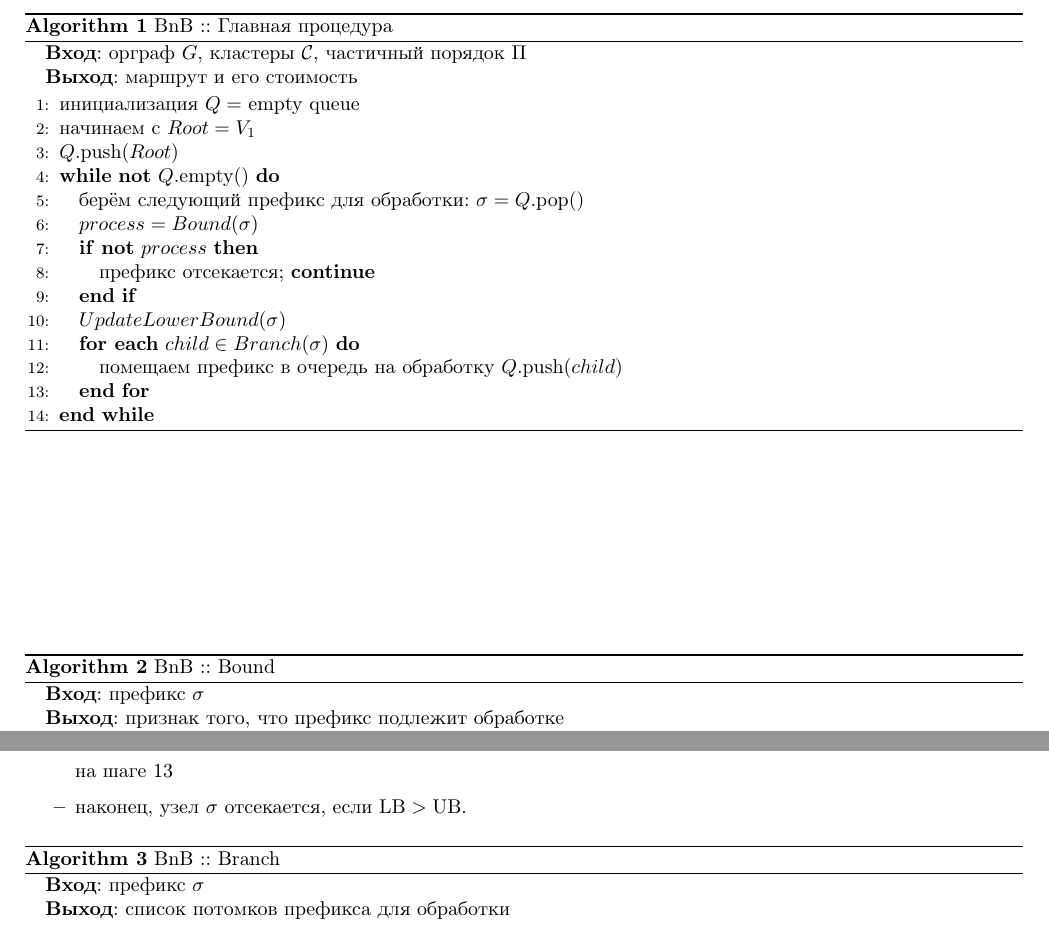
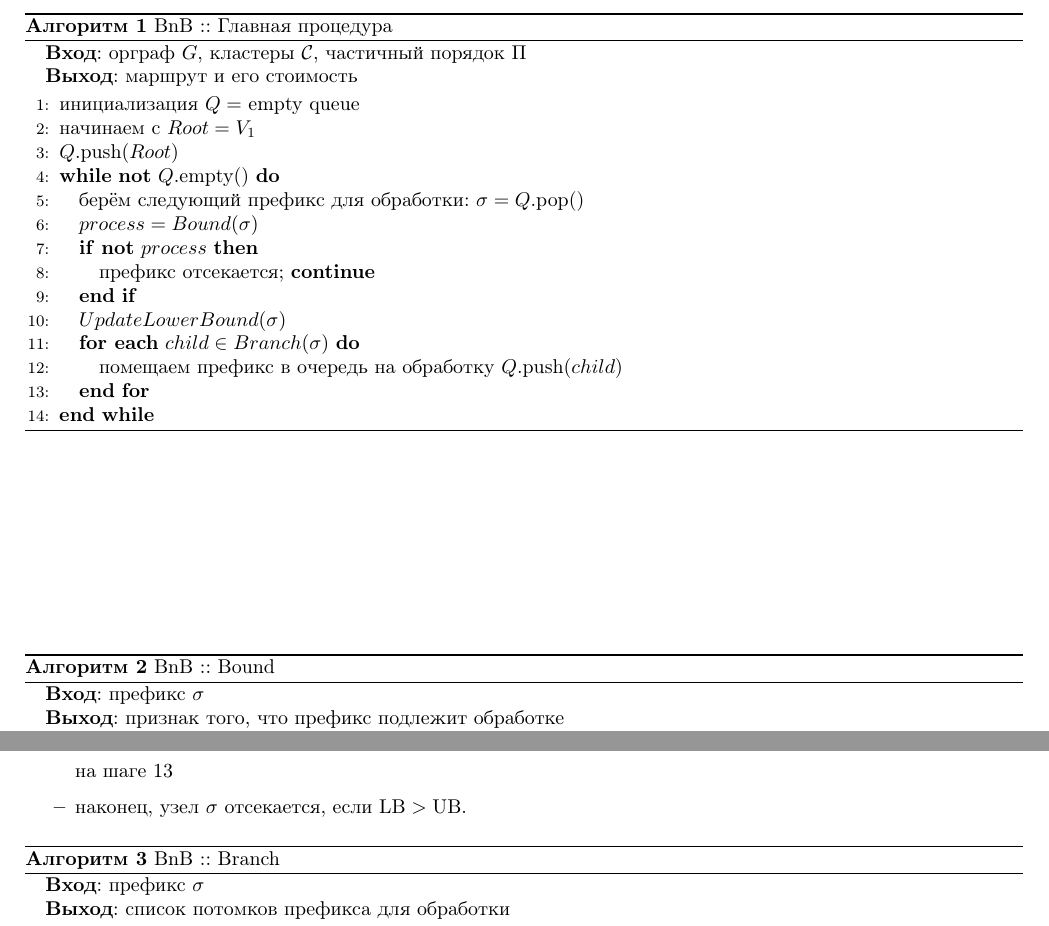
Before and after one commit to ukoloff/these, a LaTeX paper (article/pcgtsp.tex, which reads article/control/algo.tex, article/control/packages.tex, article/text/salman.tex): two parts of pages 5 and 6 of 11, joined at a grey line, cut so that both start at the same text. Compiled offline with pdfLaTeX.

Commit message:
Caption for Algorithms

```diff
--- a/article/control/algo.tex
+++ b/article/control/algo.tex
@@ -2,10 +2,8 @@
 
 \usepackage{algorithm}
 \usepackage{algorithmic}
-\usepackage{graphicx}
-\usepackage[caption=false]{subfig}
 
-\floatname{algorithm}{Algorithm}
+\floatname{algorithm}{Алгоритм}
 \newcommand{\ITP}[1]{#1^{\mathrm{ITP}}}
 \newcommand{\DP}[1]{#1^{\mathrm{DP}}}
 
--- a/article/control/packages.tex
+++ b/article/control/packages.tex
@@ -5,7 +5,6 @@
 \usepackage{epsfig}
 \usepackage{float}
 \usepackage[caption=false]{subfig}
-\graphicspath{{images/}}
 
 \usepackage{multirow}
 % \usepackage{array}
--- a/article/text/salman.tex
+++ b/article/text/salman.tex
@@ -14,7 +14,7 @@ $V_{i_1} = V_1$,
 и
 $r \in \{{1, \dots m}\}$.
 
-\begin{algorithm}[]
+\begin{algorithm}
 \caption{BnB :: Главная процедура}\label{alg:bnb}
 \hspace*{\algorithmicindent}{\bf Вход}: орграф $G$, кластеры $\CX$, частичный порядок $\Pi$ \\
 \hspace*{\algorithmicindent}{\bf Выход}: маршрут и его стоимость
@@ -36,7 +36,7 @@ $r \in \{{1, \dots m}\}$.
 \end{algorithmic}
 \end{algorithm}
 
-\begin{algorithm}[]
+\begin{algorithm}
 \caption{BnB :: Bound}\label{alg:bnb:bound}
 \hspace*{\algorithmicindent}{\bf Вход}: префикс $\sigma$ \\
 \hspace*{\algorithmicindent}{\bf Выход}: признак того, что префикс подлежит обработке
@@ -133,7 +133,7 @@ $$
     узел $\sigma$ отсекается, если $\LB > \UB$.
 \end{itemize}
 
-\begin{algorithm}[]
+\begin{algorithm}
 \caption{BnB :: Branch}\label{alg:bnb:branch}
 \hspace*{\algorithmicindent}{\bf Вход}: префикс $\sigma$ \\
 \hspace*{\algorithmicindent}{\bf Выход}: список потомков префикса для обработки
```
